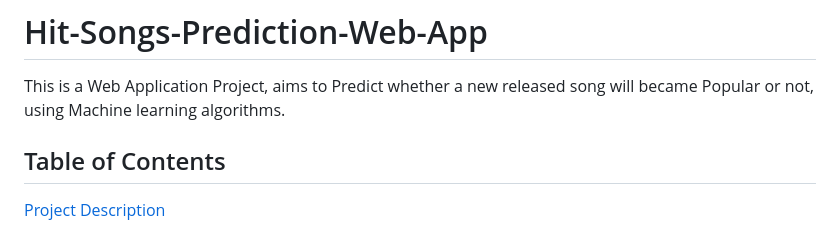
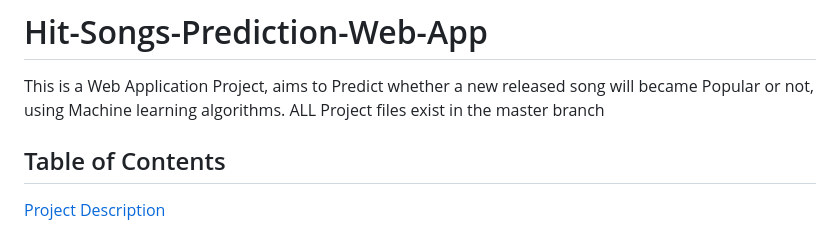
Before and after one commit to iptihal3yousri/Hit-Songs-Prediction-Web-App-Using-repeated-chouros-, a Markdown page: README.md, the part around the change. Drawn GitHub-style.

```diff
--- a/README.md
+++ b/README.md
@@ -1,7 +1,7 @@
 # Hit-Songs-Prediction-Web-App
 
 This is a Web Application Project, aims to Predict whether a new released song will became Popular or not, using Machine learning algorithms.
-
+ALL Project files exist in the master branch
 ## Table of Contents
 
 [Project Description](https://github.com/Technocolabs100/Building-a-Model-to-Predict-Hit-Songs-Using-Repeated-Chorus/tree/Team-A#project-description)
```
